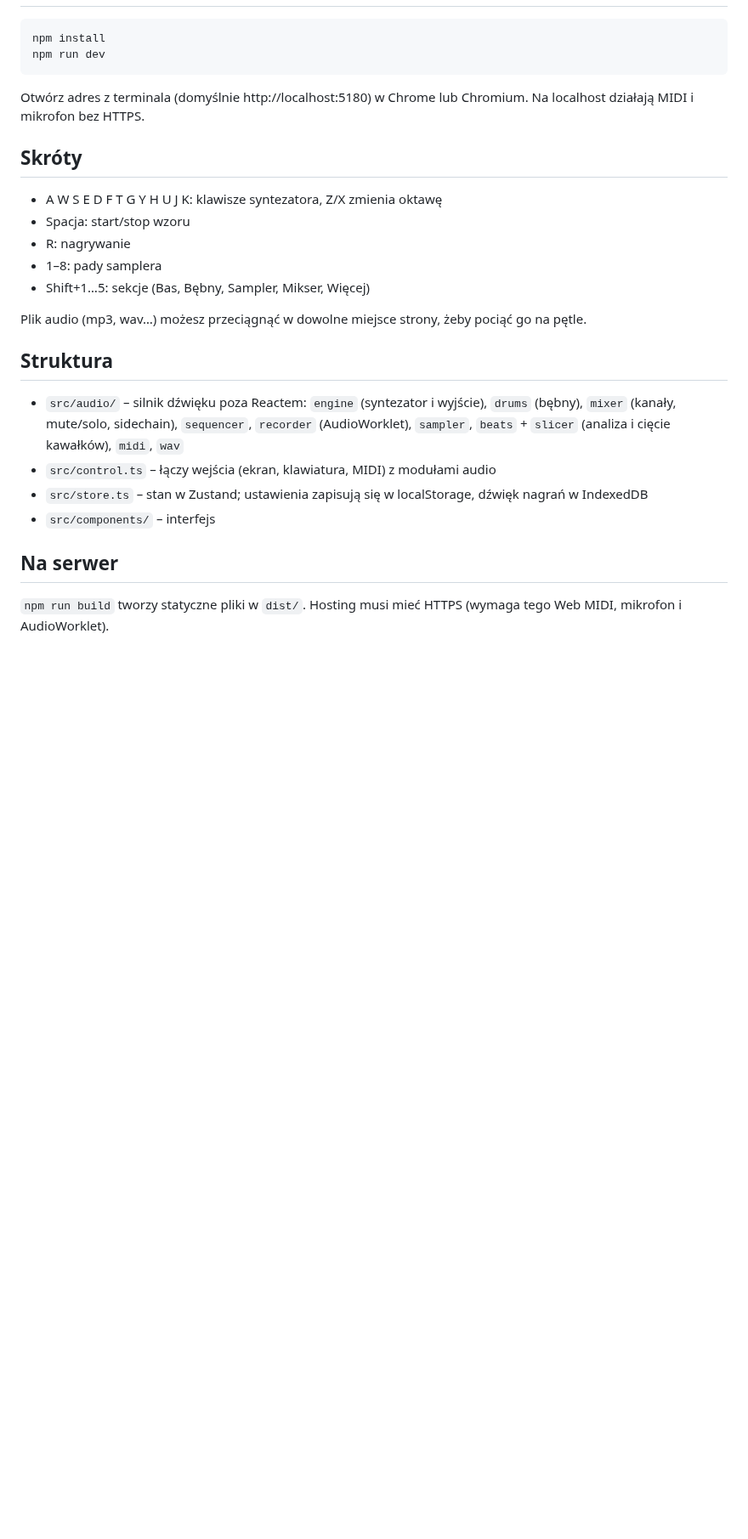
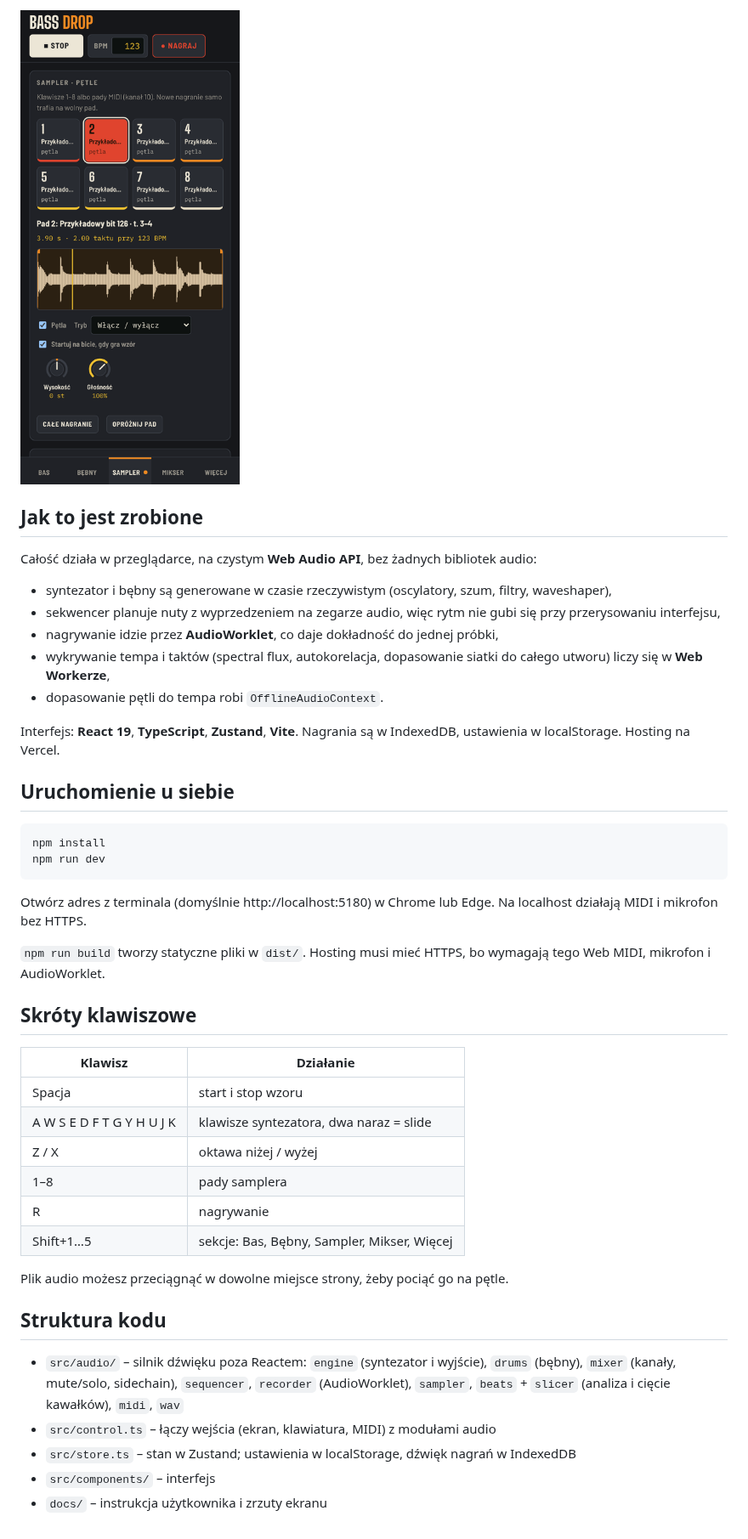
Before and after one commit to michalzareba0001/bass-drop, a Markdown page: README.md, the part around one of its changes. Shown at 85% size. Drawn GitHub-style; pictures changed too: docs/telefon.png (added); blank space fills up the shorter version.

Commit message:
Instrukcja użytkownika w PDF i nowe README
- docs/instrukcja.pdf: 14 stron po polsku ze zrzutami ekranu, opis
  każdej sekcji, skróty, dane w przeglądarce, rozwiązywanie problemów
- README z opisem funkcji, zrzutami, linkiem do wersji online i do
  instrukcji, krótkim opisem po angielsku i tym, jak to jest zrobione
- CLAUDE.md: przypomnienie o aktualizacji instrukcji po zmianach w UI

Co-Authored-By: Claude Opus 5.5 <noreply@anthropic.com>
Claude-Session: https://claude.ai/code/session_014aDbKsdU2RoV6urCXtdnR5

````diff
--- a/README.md
+++ b/README.md
@@ -6,28 +22,45 @@ Bas 808 w przeglądarce: syntezator z sekwencerem, syntezowane bębny z rolkami,
+<img src="docs/telefon.png" alt="Bass Drop na telefonie: sampler z pętlami" width="260">
+
+## Jak to jest zrobione
+
+Całość działa w przeglądarce, na czystym **Web Audio API**, bez żadnych bibliotek audio:
+
+- syntezator i bębny są generowane w czasie rzeczywistym (oscylatory, szum, filtry, waveshaper),
+- sekwencer planuje nuty z wyprzedzeniem na zegarze audio, więc rytm nie gubi się przy przerysowaniu interfejsu,
+- nagrywanie idzie przez **AudioWorklet**, co daje dokładność do jednej próbki,
+- wykrywanie tempa i taktów (spectral flux, autokorelacja, dopasowanie siatki do całego utworu) liczy się w **Web Workerze**,
+- dopasowanie pętli do tempa robi `OfflineAudioContext`.
+
+Interfejs: **React 19**, **TypeScript**, **Zustand**, **Vite**. Nagrania są w IndexedDB, ustawienia w localStorage. Hosting na Vercel.
+
+## Uruchomienie u siebie
 
 ```bash
 npm install
 npm run dev
 ```
 
-Otwórz adres z terminala (domyślnie http://localhost:5180) w Chrome lub Chromium. Na localhost działają MIDI i mikrofon bez HTTPS.
+Otwórz adres z terminala (domyślnie http://localhost:5180) w Chrome lub Edge. Na localhost działają MIDI i mikrofon bez HTTPS.
 
-## Skróty
+`npm run build` tworzy statyczne pliki w `dist/`. Hosting musi mieć HTTPS, bo wymagają tego Web MIDI, mikrofon i AudioWorklet.
 
-- A W S E D F T G Y H U J K: klawisze syntezatora, Z/X zmienia oktawę
-- Spacja: start/stop wzoru
-- R: nagrywanie
-- 1–8: pady samplera
-- Shift+1…5: sekcje (Bas, Bębny, Sampler, Mikser, Więcej)
+## Skróty klawiszowe
 
-Plik audio (mp3, wav…) możesz przeciągnąć w dowolne miejsce strony, żeby pociąć go na pętle.
+| Klawisz | Działanie |
+|---|---|
+| Spacja | start i stop wzoru |
+| A W S E D F T G Y H U J K | klawisze syntezatora, dwa naraz = slide |
+| Z / X | oktawa niżej / wyżej |
+| 1–8 | pady samplera |
+| R | nagrywanie |
+| Shift+1…5 | sekcje: Bas, Bębny, Sampler, Mikser, Więcej |
 
-## Struktura
+Plik audio możesz przeciągnąć w dowolne miejsce strony, żeby pociąć go na pętle.
+
+## Struktura kodu
 
 - `src/audio/` – silnik dźwięku poza Reactem: `engine` (syntezator i wyjście), `drums` (bębny), `mixer` (kanały, mute/solo, sidechain), `sequencer`, `recorder` (AudioWorklet), `sampler`, `beats` + `slicer` (analiza i cięcie kawałków), `midi`, `wav`
 - `src/control.ts` – łączy wejścia (ekran, klawiatura, MIDI) z modułami audio
-- `src/store.ts` – stan w Zustand; ustawienia zapisują się w localStorage, dźwięk nagrań w IndexedDB
+- `src/store.ts` – stan w Zustand; ustawienia w localStorage, dźwięk nagrań w IndexedDB
 - `src/components/` – interfejs
-
-## Na serwer
-
-`npm run build` tworzy statyczne pliki w `dist/`. Hosting musi mieć HTTPS (wymaga tego Web MIDI, mikrofon i AudioWorklet).
+- `docs/` – instrukcja użytkownika i zrzuty ekranu
````
Also changed, not shown: other parts of README.md (+18 -2 lines), CLAUDE.md (+3 -0 lines), docs/screenshot.png (added), 1 other file.
